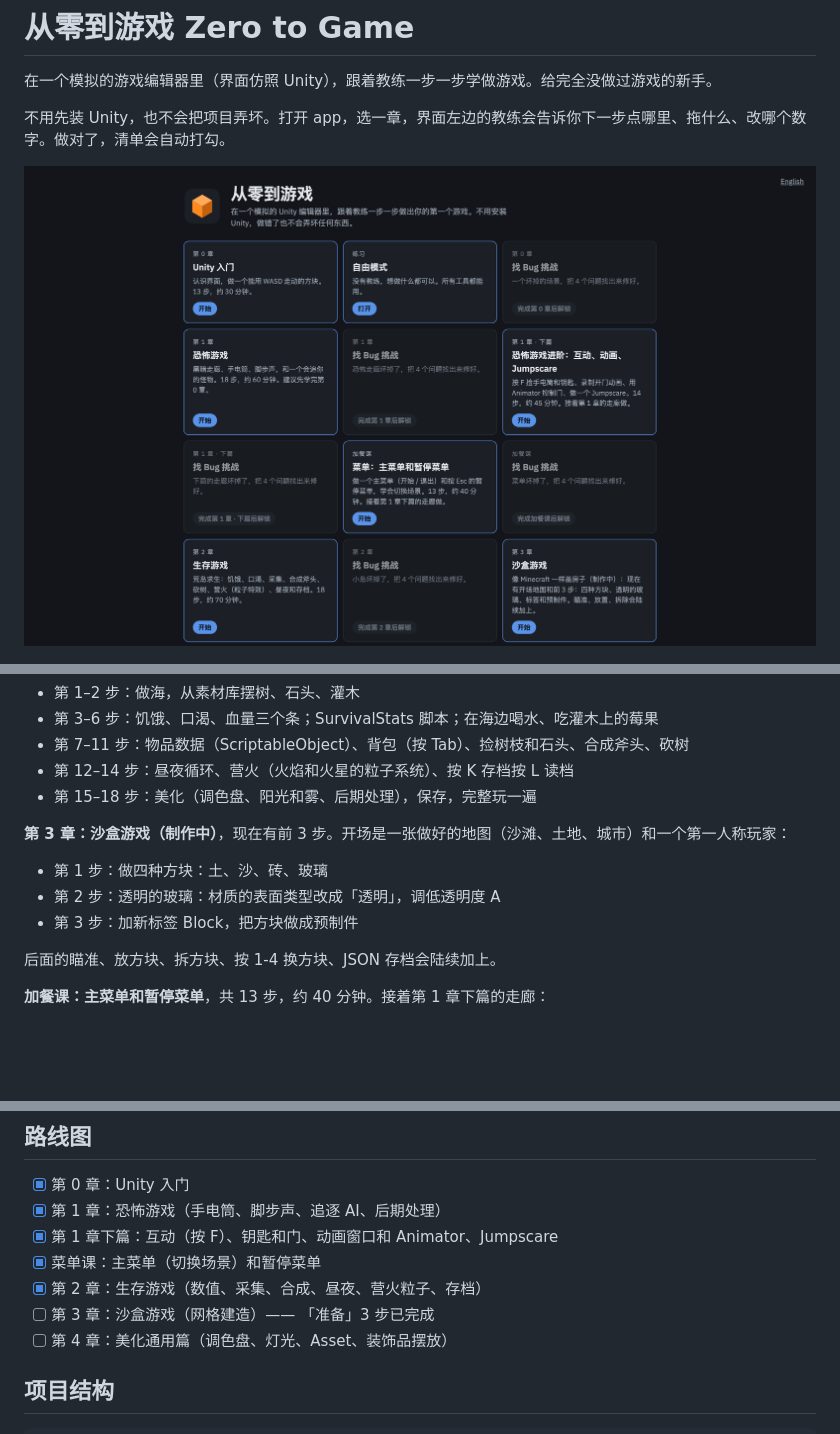
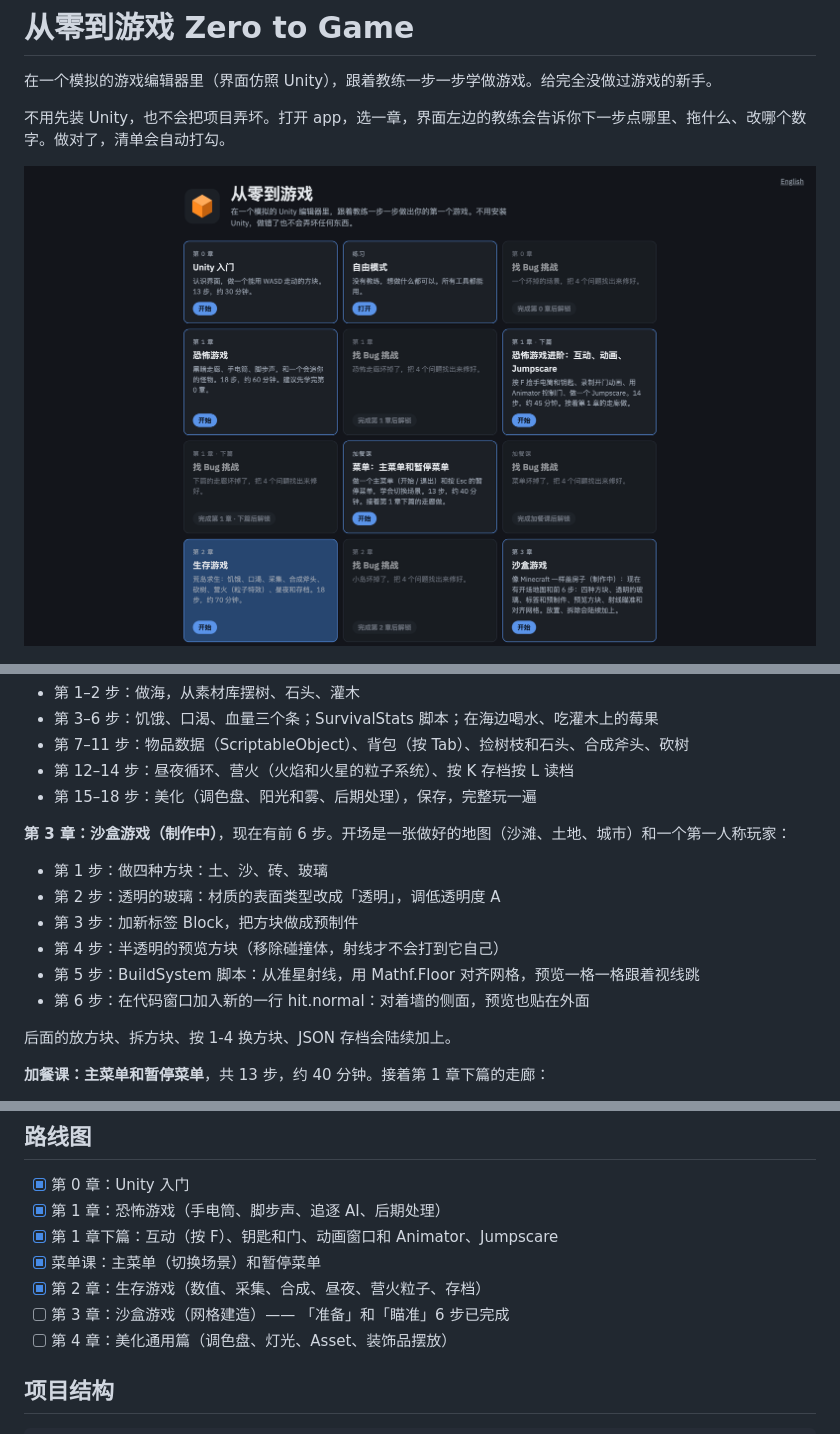
Before and after one commit to jacklim-gif/zero-to-game, a Markdown page: README.md, 3 parts joined by grey strips. GitHub-like rendering; pictures changed too: docs/screenshot-home.png; blank space fills up the shorter version.

```diff
--- a/README.md
+++ b/README.md
@@ -86,13 +86,16 @@ npm run dist:linux   # Linux
 - 第 12–14 步：昼夜循环、营火（火焰和火星的粒子系统）、按 K 存档按 L 读档
 - 第 15–18 步：美化（调色盘、阳光和雾、后期处理），保存，完整玩一遍
 
-**第 3 章：沙盒游戏（制作中）**，现在有前 3 步。开场是一张做好的地图（沙滩、土地、城市）和一个第一人称玩家：
+**第 3 章：沙盒游戏（制作中）**，现在有前 6 步。开场是一张做好的地图（沙滩、土地、城市）和一个第一人称玩家：
 
 - 第 1 步：做四种方块：土、沙、砖、玻璃
 - 第 2 步：透明的玻璃：材质的表面类型改成「透明」，调低透明度 A
 - 第 3 步：加新标签 Block，把方块做成预制件
+- 第 4 步：半透明的预览方块（移除碰撞体，射线才不会打到它自己）
+- 第 5 步：BuildSystem 脚本：从准星射线，用 Mathf.Floor 对齐网格，预览一格一格跟着视线跳
+- 第 6 步：在代码窗口加入新的一行 hit.normal：对着墙的侧面，预览也贴在外面
 
-后面的瞄准、放方块、拆方块、按 1-4 换方块、JSON 存档会陆续加上。
+后面的放方块、拆方块、按 1-4 换方块、JSON 存档会陆续加上。
 
 **加餐课：主菜单和暂停菜单**，共 13 步，约 40 分钟。接着第 1 章下篇的走廊：
 
@@ -124,7 +127,7 @@ npm run dist:linux   # Linux
 - [x] 第 1 章下篇：互动（按 F）、钥匙和门、动画窗口和 Animator、Jumpscare
 - [x] 菜单课：主菜单（切换场景）和暂停菜单
 - [x] 第 2 章：生存游戏（数值、采集、合成、昼夜、营火粒子、存档）
-- [ ] 第 3 章：沙盒游戏（网格建造）—— 「准备」3 步已完成
+- [ ] 第 3 章：沙盒游戏（网格建造）—— 「准备」和「瞄准」6 步已完成
 - [ ] 第 4 章：美化通用篇（调色盘、灯光、Asset、装饰品摆放）
 
 ## 项目结构
```
Also changed, not shown: CLAUDE.md (+4 -2 lines), docs/screenshot-editor.png, 5 other files.
